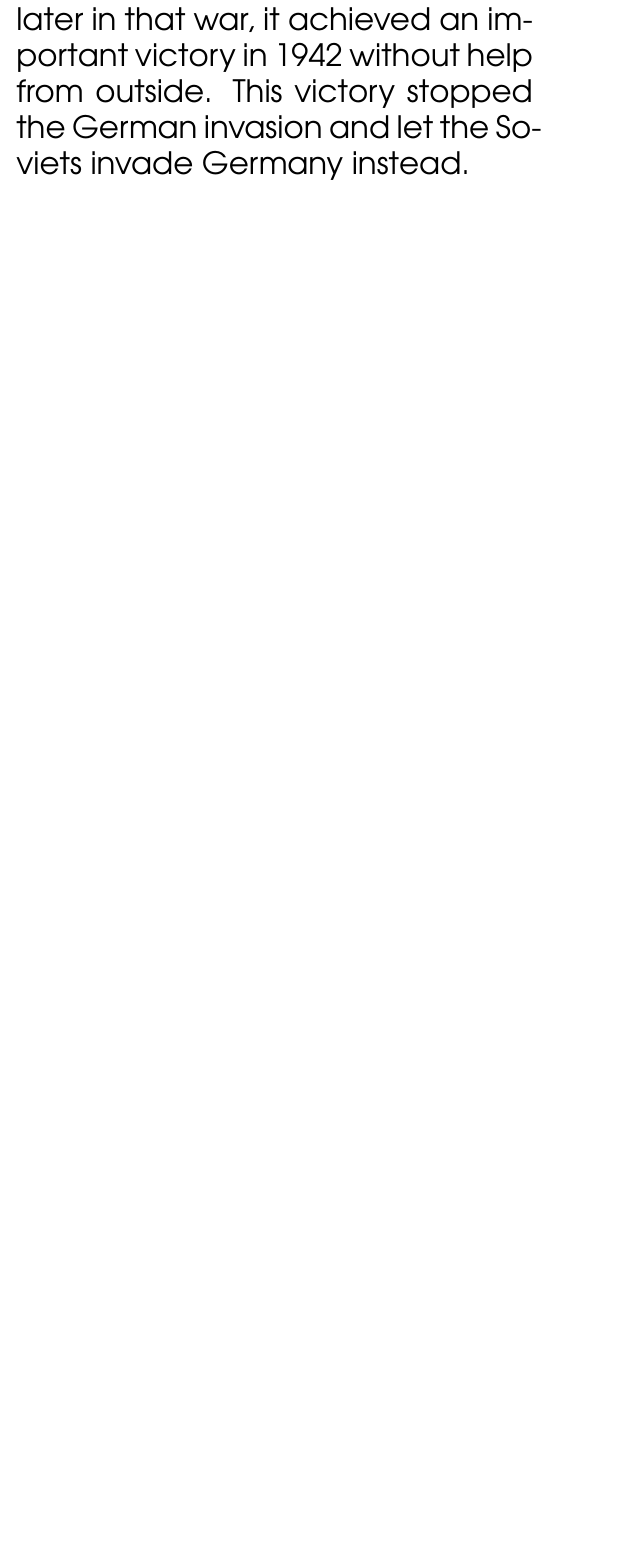
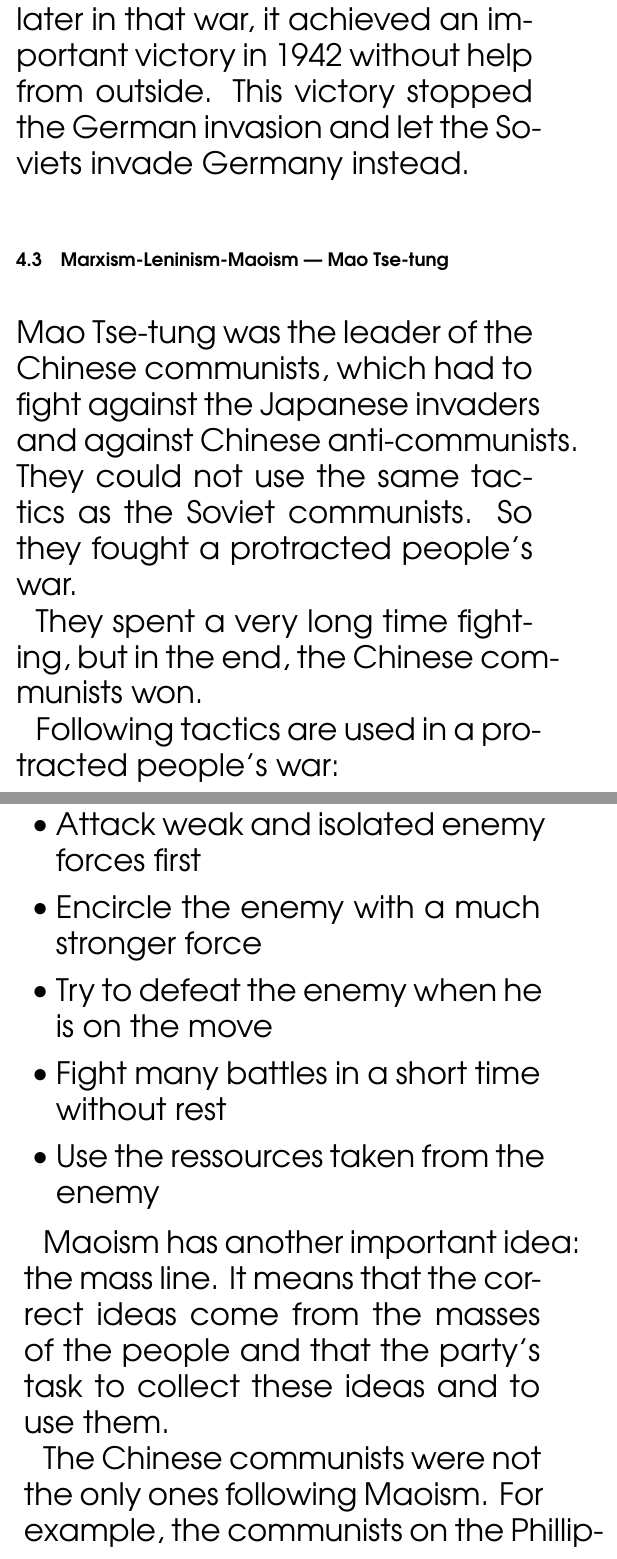
Before and after one commit to matvi79/ChilCom, a LaTeX book (IntroductionToCommunism/IntroductionToCommunism.tex): part of page 26 of 26 before the commit and two parts of pages 26 and 27 of 31 after it, the two joined at a grey line, cut so that both start at the same text, the shorter picture padded with empty space. Compiled offline with pdfLaTeX.

Commit message:
Continue Chapter 4

```diff
--- a/IntroductionToCommunism/IntroductionToCommunism.tex
+++ b/IntroductionToCommunism/IntroductionToCommunism.tex
@@ -141,3 +141,22 @@ Stalin's government is often criticized for being too violent. But violence was
 
 With Stalin leading the Soviet Union, it also won a war against the German fascists, which were invading most of Europe. Although the USA and the UK helped the Soviet Union later in that war, it achieved an important victory in 1942 without help from outside. This victory stopped the German invasion and let the Soviets invade Germany instead.
 
+\section{Marxism-Leninism-Maoism --- Mao Tse-tung}
+
+Mao Tse-tung was the leader of the Chinese communists, which had to fight against the Japanese invaders and against Chinese anti-communists. They could not use the same tactics as the Soviet communists. So they fought a protracted people's war.
+
+They spent a very long time fighting, but in the end, the Chinese communists won.
+
+Following tactics are used in a protracted people's war: \\
+
+\begin{itemize}
+\item Attack weak and isolated enemy forces first
+\item Encircle the enemy with a much stronger force
+\item Try to defeat the enemy when he is on the move
+\item Fight many battles in a short time without rest
+\item Use the ressources taken from the enemy
+\end{itemize}
+
+Maoism has another important idea: the mass line. It means that the correct ideas come from the masses of the people and that the party's task to collect these ideas and to use them.
+
+The Chinese communists were not the only ones following Maoism. For example, the communists on the Phillipines and in India are currently fighting with Maoist tactics.
```
Also changed, not shown: IntroductionToCommunism/IntroductionToCommunism.pdf, IntroductionToCommunism/IntroductionToCommunism.tex (26 more changed lines).
